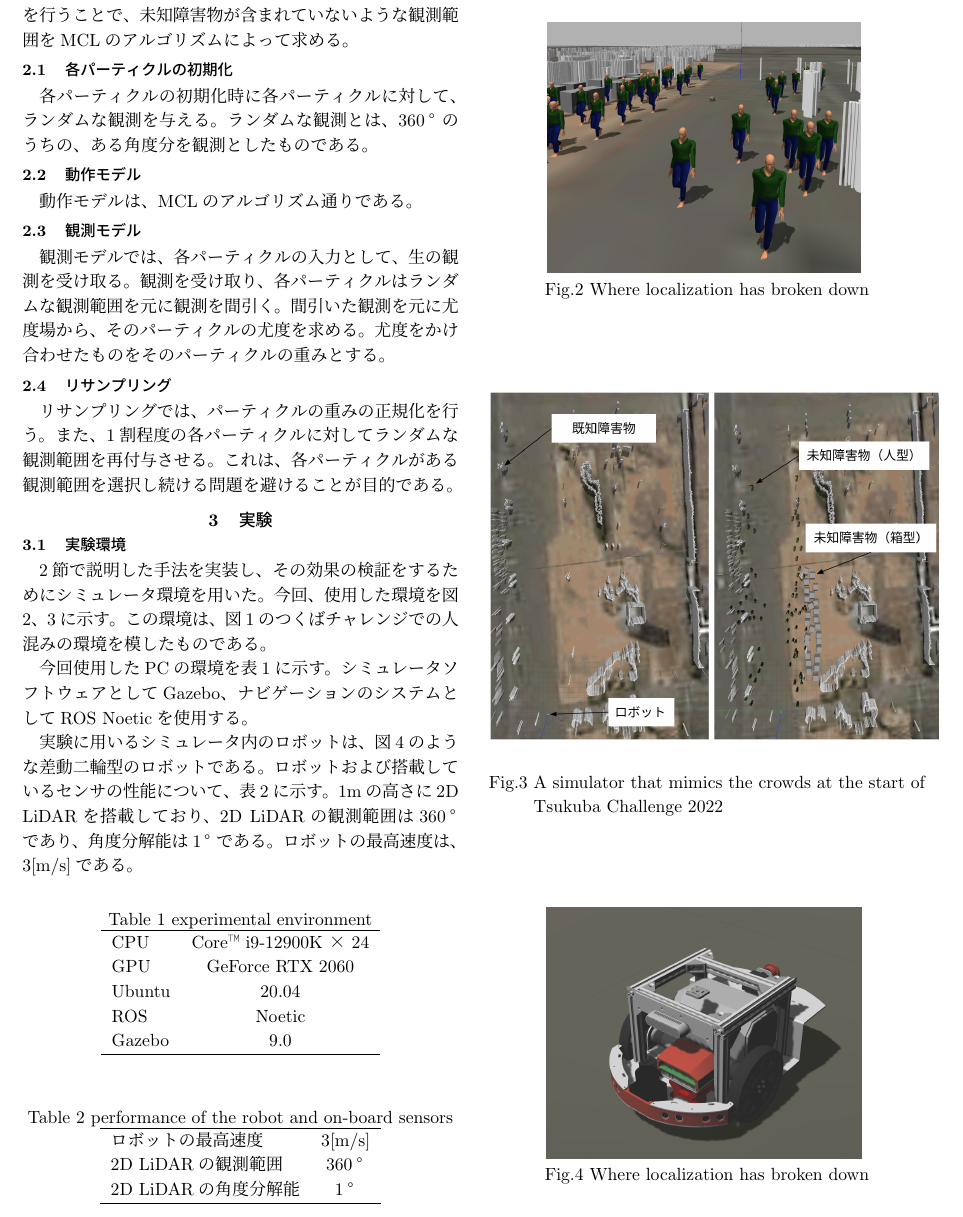
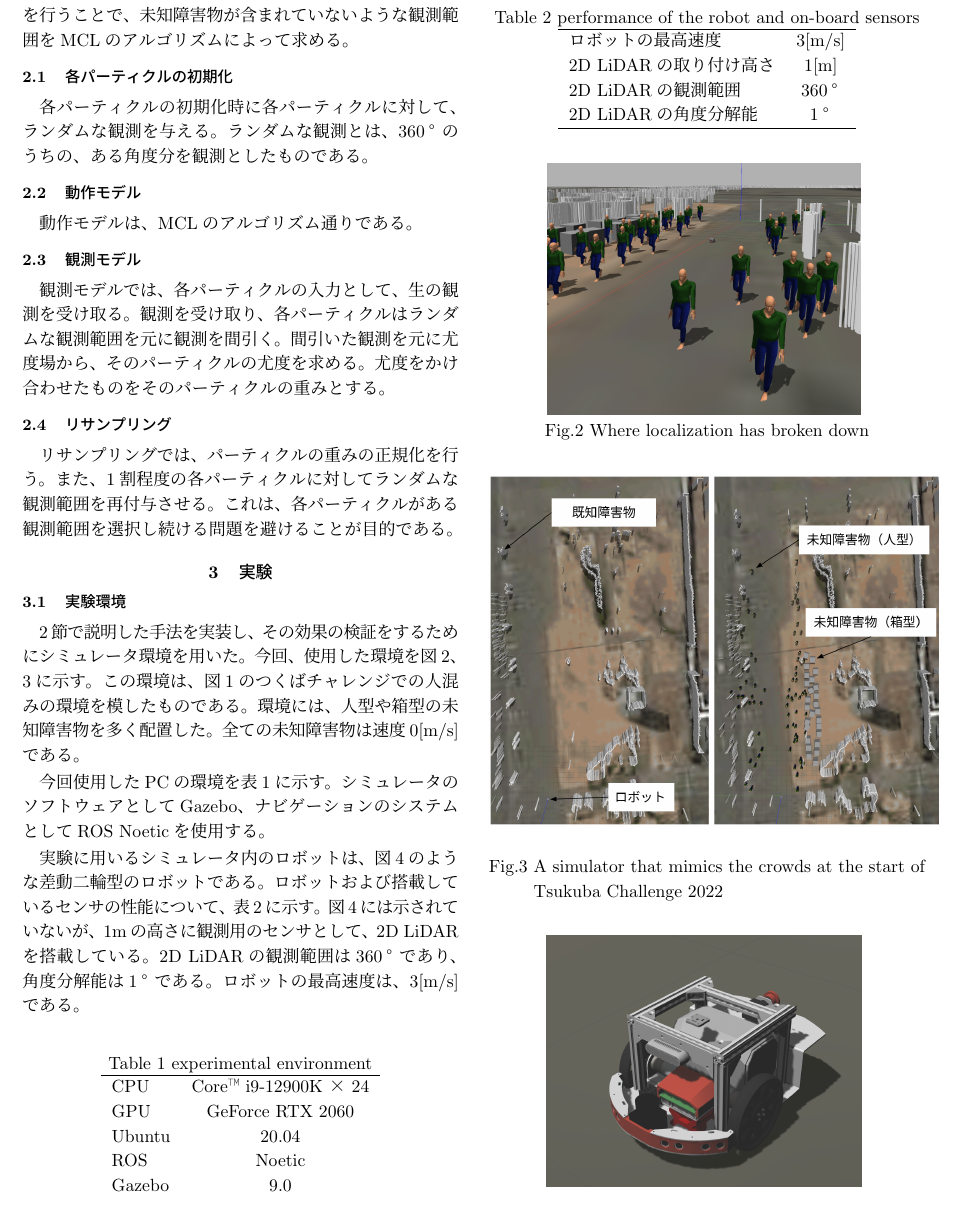
Before and after one commit to uhobeike/robomech2023, a LaTeX document (main.tex): part of page 2 of 4, cut so that both start at the same text. Compiled offline with pLaTeX and dvipdfmx.

Commit message:
実験環境の説明を追加

```diff
--- a/main.tex
+++ b/main.tex
@@ -135,15 +135,16 @@ $\mathcal{X}$$=$$\{\bm{x}=(x, y, \Theta)^T | x \in [x_{min}, x_{max}], y \in [y_
 今回、使用した環境を図\ref{fig: 人混みガゼボ}、
 \ref{fig: つくばチャレンジ人混みシミュレータ}に示す。
 この環境は、図\ref{fig: つくばチャレンジ人混み}のつくばチャレンジでの人混みの環境を模したものである。
+環境には、人型や箱型の未知障害物を多く配置した。全ての未知障害物は速度0[m/s]である。
 
 今回使用したPCの環境を表\ref{table: PCの環境}に示す。
-シミュレータソフトウェアとしてGazebo、ナビゲーションのシステムとしてROS Noeticを使用する。
+シミュレータのソフトウェアとしてGazebo、ナビゲーションのシステムとしてROS Noeticを使用する。
 
 実験に用いるシミュレータ内のロボットは、図\ref{fig: raspicat}のような差動二輪型のロボットである。
 ロボットおよび搭載しているセンサの性能について、表\ref{table: ロボットおよび搭載しているセンサの性能}に示す。
-1mの高さに2D LiDARを搭載しており、2D LiDARの観測範囲は360°であり、角度分解能は1°である。
+図\ref{fig: raspicat}には示されていないが、1mの高さに観測用のセンサとして、2D LiDARを搭載している。
+2D LiDARの観測範囲は360°であり、角度分解能は1°である。
 ロボットの最高速度は、3[m/s]である。
-
 
 \begin{table}[hbtp]
   \caption{experimental environment}
@@ -167,6 +168,7 @@ $\mathcal{X}$$=$$\{\bm{x}=(x, y, \Theta)^T | x \in [x_{min}, x_{max}], y \in [y_
   \begin{tabular}{lcr}
     \hline
     ロボットの最高速度 & 3[m/s] \\
+    2D LiDARの取り付け高さ & 1[m] \\
     2D LiDARの観測範囲 & 360° \\
     2D LiDARの角度分解能 & 1° \\
     \hline
```
